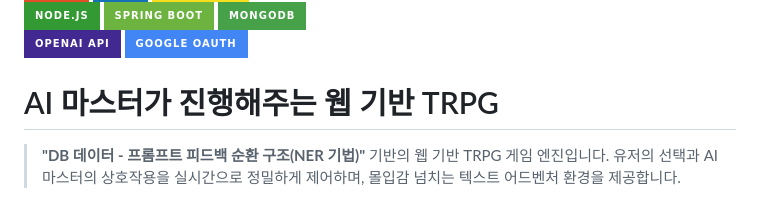
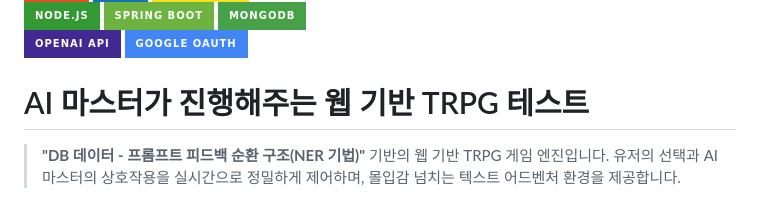
Before and after one commit to chanchan9741-hash/trpg, a Markdown page: README.md, the part around the change. Rendered like a GitHub page; badges without logos.

Commit message:
Update project title and description in README

```diff
--- a/README.md
+++ b/README.md
@@ -13,7 +13,7 @@
   <img src="https://img.shields.io/badge/Google_OAuth-4285F4?style=for-the-badge&logo=google&logoColor=white">
 </p>
 
-#  AI 마스터가 진행해주는 웹 기반 TRPG
+#  AI 마스터가 진행해주는 웹 기반 TRPG 테스트
 > **"DB 데이터 - 프롬프트 피드백 순환 구조(NER 기법)"** 기반의 웹 기반 TRPG 게임 엔진입니다. 유저의 선택과 AI 마스터의 상호작용을 실시간으로 정밀하게 제어하며, 몰입감 넘치는 텍스트 어드벤처 환경을 제공합니다.
 
 
```
